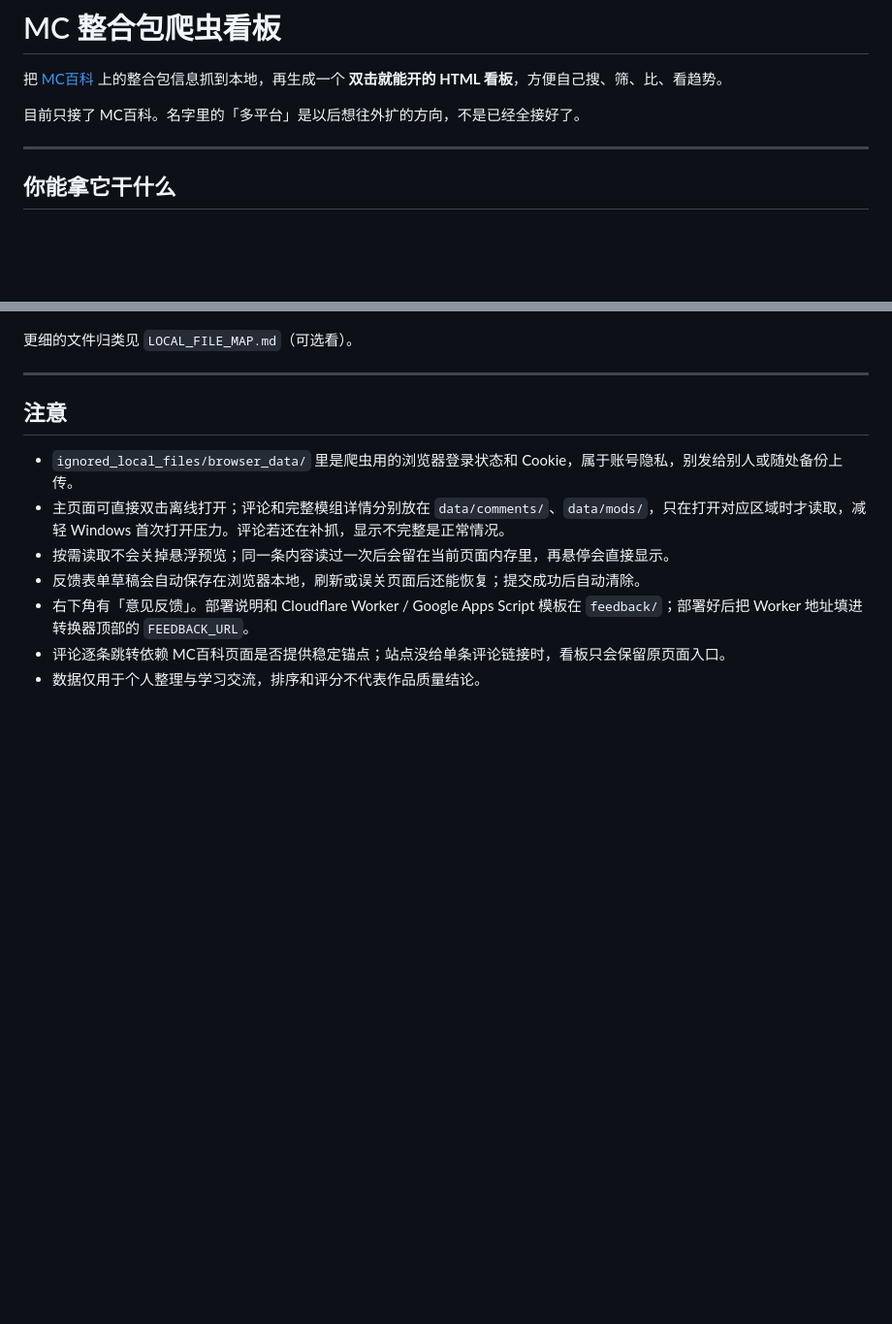
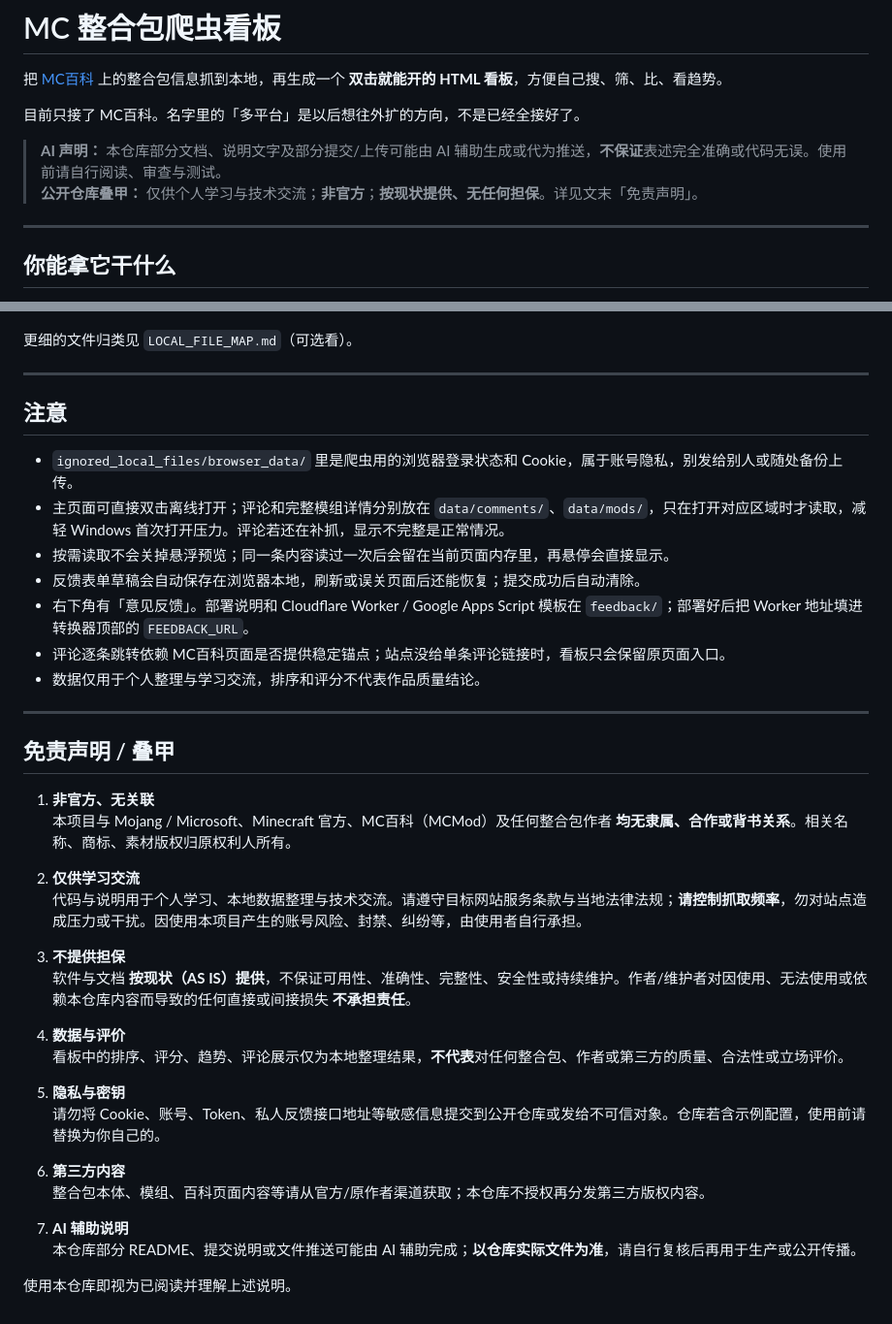
Before and after one commit to suifracti/mc-modpack-crawler-board, a Markdown page: README.md, 2 parts joined by grey strips. Shown at 97% size. GitHub-like rendering; blank space fills up the shorter version.

Commit message:
docs: add public-repo disclaimers and AI-assisted upload notice

```diff
--- a/README.md
+++ b/README.md
@@ -3,6 +3,9 @@
 把 [MC百科](https://www.mcmod.cn/) 上的整合包信息抓到本地，再生成一个 **双击就能开的 HTML 看板**，方便自己搜、筛、比、看趋势。
 
 目前只接了 MC百科。名字里的「多平台」是以后想往外扩的方向，不是已经全接好了。
+
+> **AI 声明：** 本仓库部分文档、说明文字及部分提交/上传可能由 AI 辅助生成或代为推送，**不保证**表述完全准确或代码无误。使用前请自行阅读、审查与测试。
+> **公开仓库叠甲：** 仅供个人学习与技术交流；**非官方**；**按现状提供、无任何担保**。详见文末「免责声明」。
 
 ---
 
@@ -78,3 +81,30 @@ python "多平台聚合转换器_v1.0.py" -o "ignored_local_files\tmp_check.html
 - 右下角有「意见反馈」。部署说明和 Cloudflare Worker / Google Apps Script 模板在 `feedback/`；部署好后把 Worker 地址填进转换器顶部的 `FEEDBACK_URL`。
 - 评论逐条跳转依赖 MC百科页面是否提供稳定锚点；站点没给单条评论链接时，看板只会保留原页面入口。
 - 数据仅用于个人整理与学习交流，排序和评分不代表作品质量结论。
+
+---
+
+## 免责声明 / 叠甲
+
+1. **非官方、无关联**
+   本项目与 Mojang / Microsoft、Minecraft 官方、MC百科（MCMod）及任何整合包作者 **均无隶属、合作或背书关系**。相关名称、商标、素材版权归原权利人所有。
+
+2. **仅供学习交流**
+   代码与说明用于个人学习、本地数据整理与技术交流。请遵守目标网站服务条款与当地法律法规；**请控制抓取频率**，勿对站点造成压力或干扰。因使用本项目产生的账号风险、封禁、纠纷等，由使用者自行承担。
+
+3. **不提供担保**
+   软件与文档 **按现状（AS IS）提供**，不保证可用性、准确性、完整性、安全性或持续维护。作者/维护者对因使用、无法使用或依赖本仓库内容而导致的任何直接或间接损失 **不承担责任**。
+
+4. **数据与评价**
+   看板中的排序、评分、趋势、评论展示仅为本地整理结果，**不代表**对任何整合包、作者或第三方的质量、合法性或立场评价。
+
+5. **隐私与密钥**
+   请勿将 Cookie、账号、Token、私人反馈接口地址等敏感信息提交到公开仓库或发给不可信对象。仓库若含示例配置，使用前请替换为你自己的。
+
+6. **第三方内容**
+   整合包本体、模组、百科页面内容等请从官方/原作者渠道获取；本仓库不授权再分发第三方版权内容。
+
+7. **AI 辅助说明**
+   本仓库部分 README、提交说明或文件推送可能由 AI 辅助完成；**以仓库实际文件为准**，请自行复核后再用于生产或公开传播。
+
+使用本仓库即视为已阅读并理解上述说明。
```
